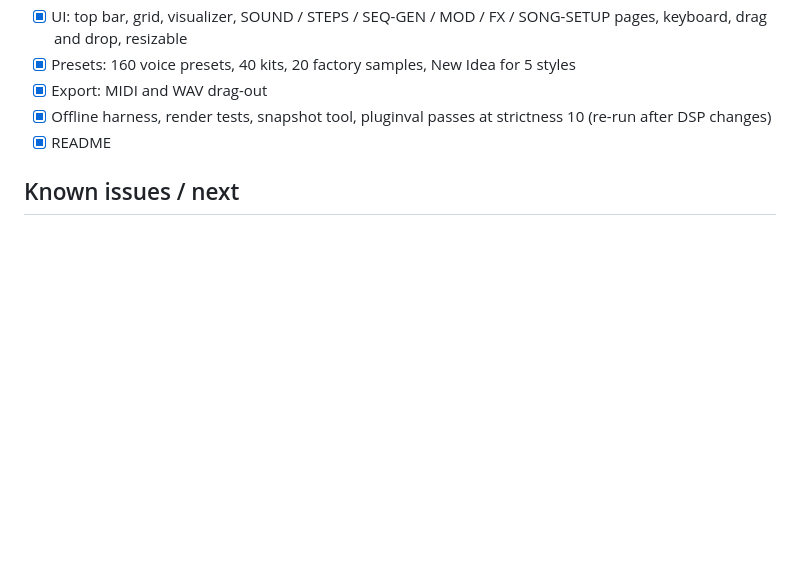
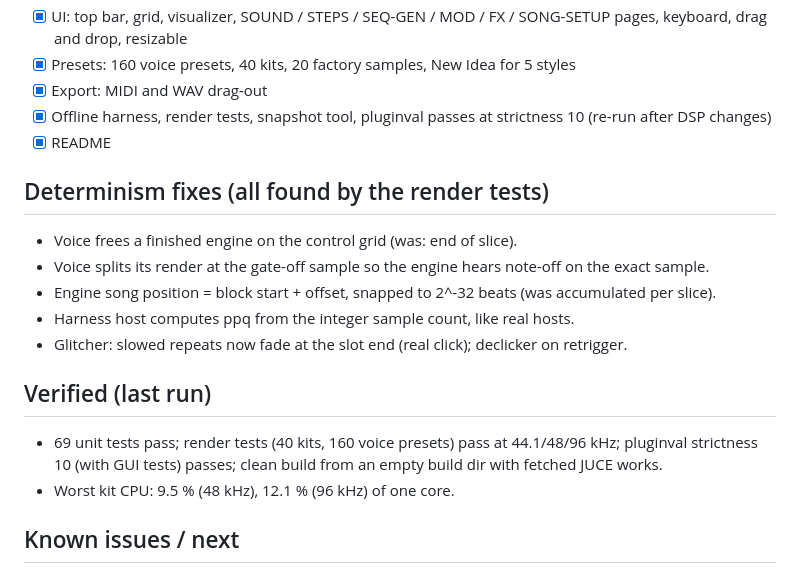
Before and after one commit to chewingbacca/Vst-new-tape-vst, a Markdown page: NOTES.md, the part around the change. Rendered like a GitHub page; blank space fills up the shorter version.

```diff
--- a/NOTES.md
+++ b/NOTES.md
@@ -50,6 +50,18 @@ Keep this file current: it is how work survives a context reset.
 - [x] Offline harness, render tests, snapshot tool, pluginval passes at strictness 10 (re-run after DSP changes)
 - [x] README
 
+## Determinism fixes (all found by the render tests)
+- Voice frees a finished engine on the control grid (was: end of slice).
+- Voice splits its render at the gate-off sample so the engine hears note-off on the exact sample.
+- Engine song position = block start + offset, snapped to 2^-32 beats (was accumulated per slice).
+- Harness host computes ppq from the integer sample count, like real hosts.
+- Glitcher: slowed repeats now fade at the slot end (real click); declicker on retrigger.
+
+## Verified (last run)
+- 69 unit tests pass; render tests (40 kits, 160 voice presets) pass at 44.1/48/96 kHz;
+  pluginval strictness 10 (with GUI tests) passes; clean build from an empty build dir with fetched JUCE works.
+- Worst kit CPU: 9.5 % (48 kHz), 12.1 % (96 kHz) of one core.
+
 ## Known issues / next
 - Kits peak at the limiter ceiling (rms around -12..-15 dB); acid kits lean on the limiter hardest. Gain staging could be gentler.
 - GrainDelay costs 1.6 % at maximum density and size.
```
Also changed, not shown: README.md (+4 -0 lines), docs/screenshot-steps.png (added), docs/screenshot.png (added), 8 other files.
